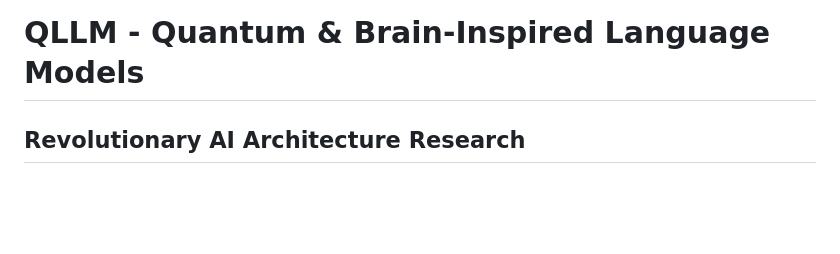
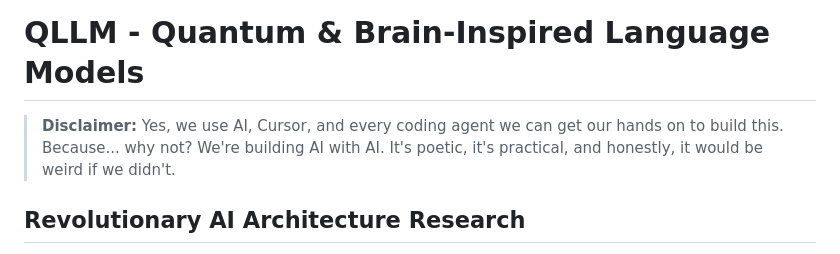
Before and after one commit to gowrav-vishwakarma/qllm2, a Markdown page: README.md, the part around the change. Drawn GitHub-style; blank space fills up the shorter version.

Commit message:
Update README to include a disclaimer about the use of AI tools in development, emphasizing the innovative approach of building AI with AI.

```diff
--- a/README.md
+++ b/README.md
@@ -1,4 +1,6 @@
 # QLLM - Quantum & Brain-Inspired Language Models
+
+> **Disclaimer:** Yes, we use AI, Cursor, and every coding agent we can get our hands on to build this. Because... why not? We're building AI with AI. It's poetic, it's practical, and honestly, it would be weird if we didn't.
 
 ## Revolutionary AI Architecture Research
 
```
